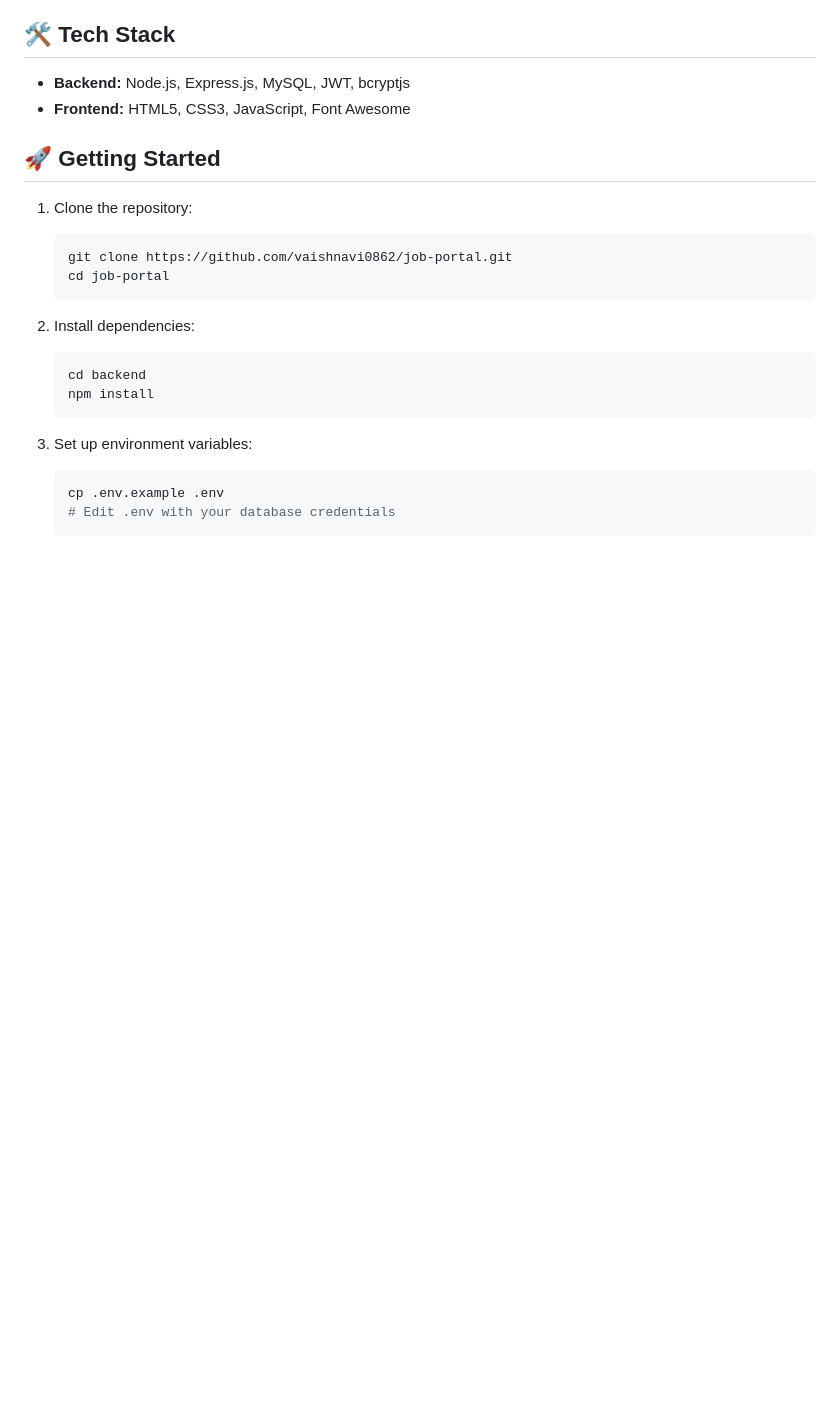
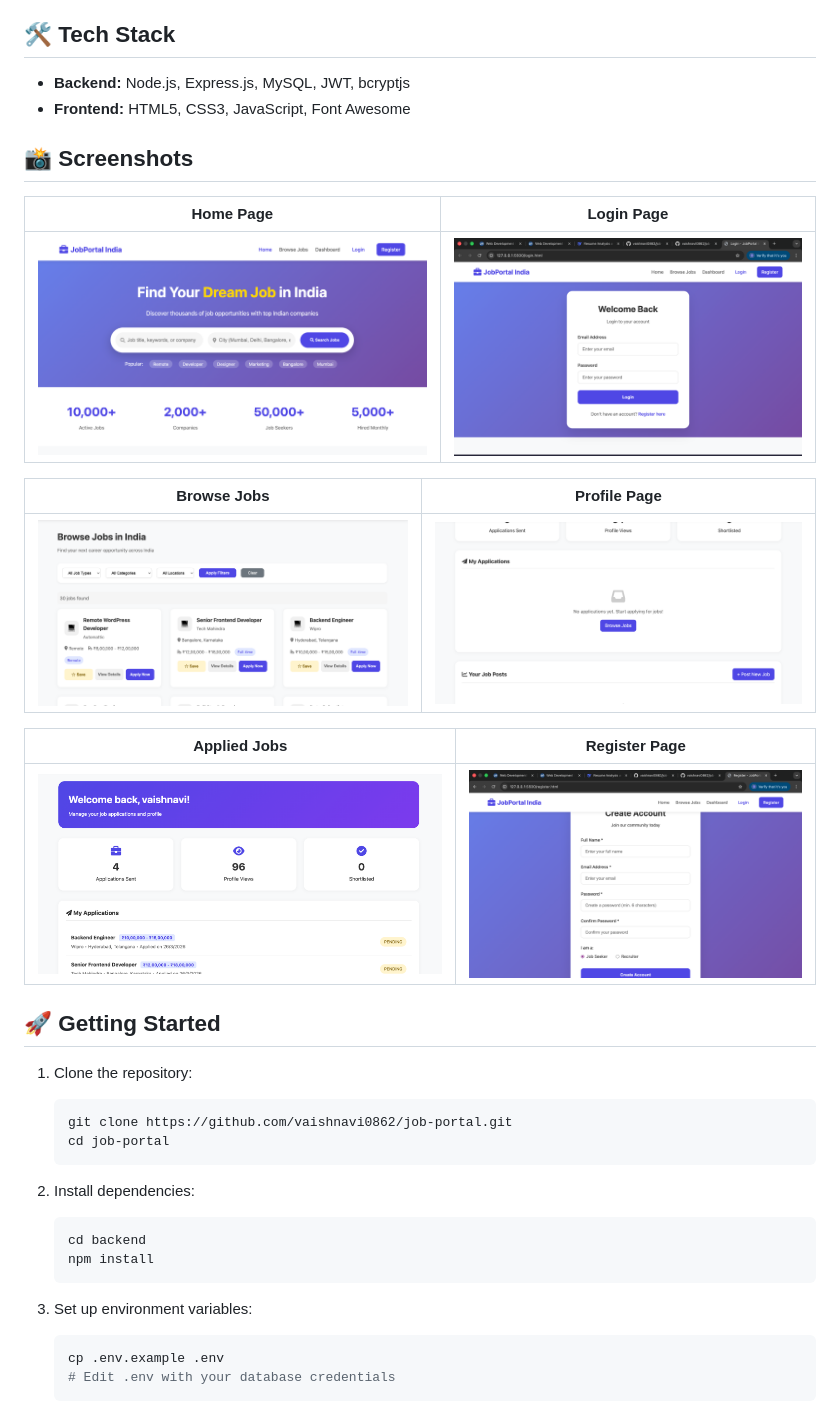
Before and after one commit to vaishnavi0862/job-portal, a Markdown page: README.md, the part around the change. Drawn GitHub-style; pictures changed too: screenshots/1-home.png (added), screenshots/2-login.png (added), screenshots/3-browse-jobs.png (added); blank space fills up the shorter version.

Commit message:
Add professional screenshots of working application

```diff
--- a/README.md
+++ b/README.md
@@ -15,6 +15,19 @@ A full-stack job portal with JWT authentication, role-based dashboards, job post
 
 - **Backend:** Node.js, Express.js, MySQL, JWT, bcryptjs
 - **Frontend:** HTML5, CSS3, JavaScript, Font Awesome
+## 📸 Screenshots
+
+| Home Page | Login Page |
+|-----------|------------|
+| ![Home](screenshots/1-home.png) | ![Login](screenshots/2-login.png) |
+
+| Browse Jobs | Profile Page |
+|-------------|--------------|
+| ![Browse Jobs](screenshots/3-browse-jobs.png) | ![Profile](screenshots/4-profile.png) |
+
+| Applied Jobs | Register Page |
+|--------------|---------------|
+| ![Applied Jobs](screenshots/5-applied-job.png) | ![Register](screenshots/6-register.png) |
 
 ## 🚀 Getting Started
 
```
